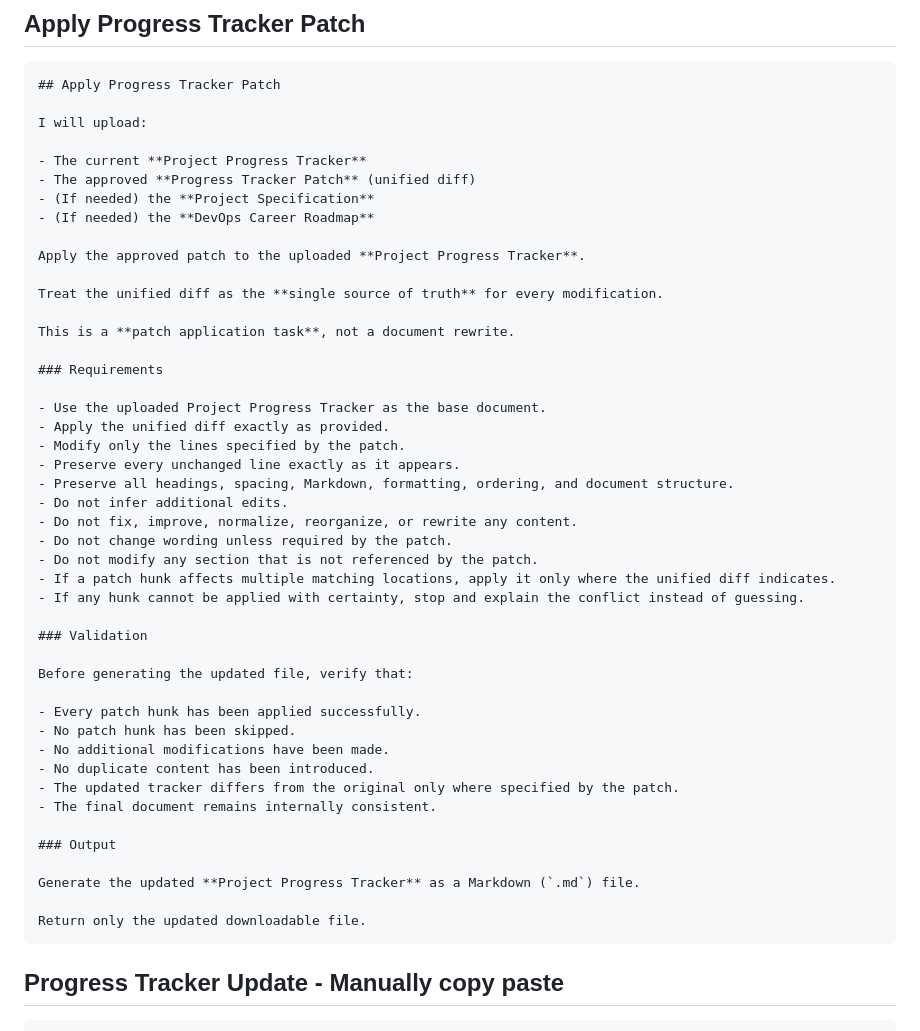
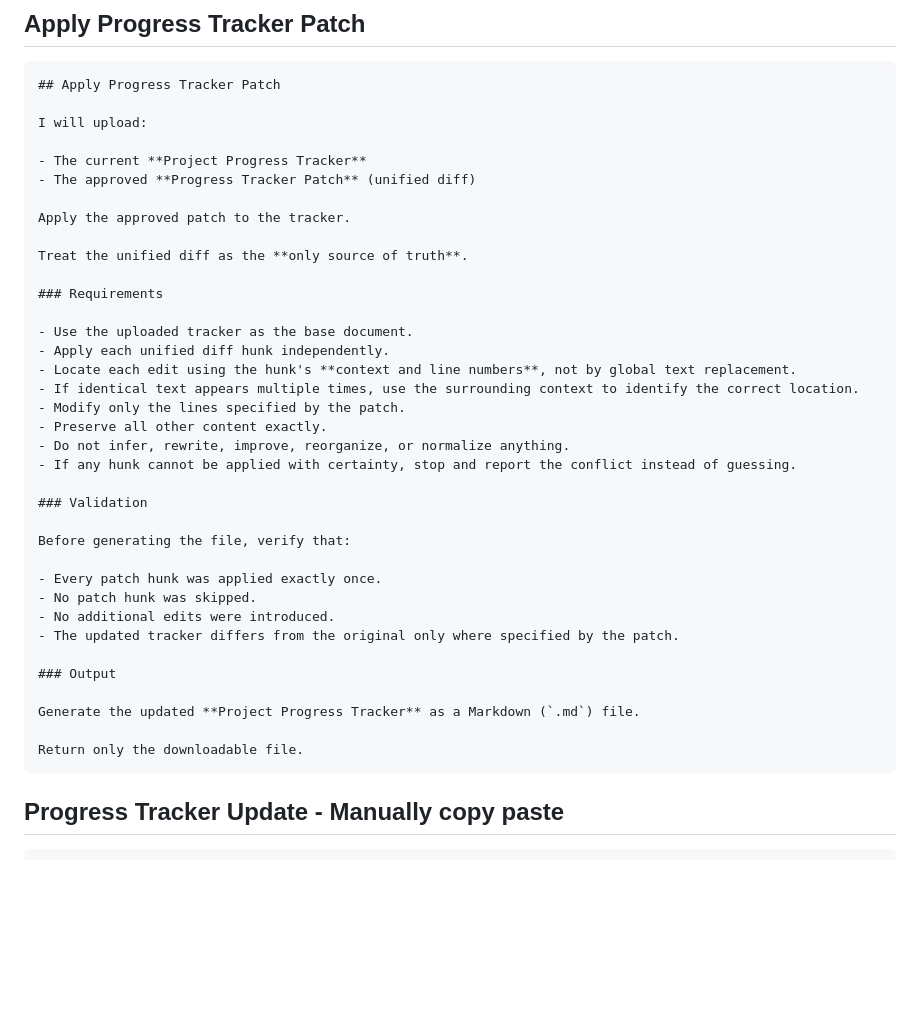
Before and after one commit to NakkaNithish27/DevOps-Engineer-Path, a Markdown page: Lets_Get_High_Package_Job/High_ROI_Plan/Chat GPT Session Prompt.md, the part around the change. Rendered like a GitHub page; blank space fills up the shorter version.

Commit message:
Clarify patch application requirements and validation steps
Refine instructions for patch application and validation.

```diff
--- a/Lets_Get_High_Package_Job/High_ROI_Plan/Chat GPT Session Prompt.md
+++ b/Lets_Get_High_Package_Job/High_ROI_Plan/Chat GPT Session Prompt.md
@@ -203,45 +203,36 @@ I will upload:
 
 - The current **Project Progress Tracker**
 - The approved **Progress Tracker Patch** (unified diff)
-- (If needed) the **Project Specification**
-- (If needed) the **DevOps Career Roadmap**
 
-Apply the approved patch to the uploaded **Project Progress Tracker**.
+Apply the approved patch to the tracker.
 
-Treat the unified diff as the **single source of truth** for every modification.
-
-This is a **patch application task**, not a document rewrite.
+Treat the unified diff as the **only source of truth**.
 
 ### Requirements
 
-- Use the uploaded Project Progress Tracker as the base document.
-- Apply the unified diff exactly as provided.
+- Use the uploaded tracker as the base document.
+- Apply each unified diff hunk independently.
+- Locate each edit using the hunk's **context and line numbers**, not by global text replacement.
+- If identical text appears multiple times, use the surrounding context to identify the correct location.
 - Modify only the lines specified by the patch.
-- Preserve every unchanged line exactly as it appears.
-- Preserve all headings, spacing, Markdown, formatting, ordering, and document structure.
-- Do not infer additional edits.
-- Do not fix, improve, normalize, reorganize, or rewrite any content.
-- Do not change wording unless required by the patch.
-- Do not modify any section that is not referenced by the patch.
-- If a patch hunk affects multiple matching locations, apply it only where the unified diff indicates.
-- If any hunk cannot be applied with certainty, stop and explain the conflict instead of guessing.
+- Preserve all other content exactly.
+- Do not infer, rewrite, improve, reorganize, or normalize anything.
+- If any hunk cannot be applied with certainty, stop and report the conflict instead of guessing.
 
 ### Validation
 
-Before generating the updated file, verify that:
+Before generating the file, verify that:
 
-- Every patch hunk has been applied successfully.
-- No patch hunk has been skipped.
-- No additional modifications have been made.
-- No duplicate content has been introduced.
+- Every patch hunk was applied exactly once.
+- No patch hunk was skipped.
+- No additional edits were introduced.
 - The updated tracker differs from the original only where specified by the patch.
-- The final document remains internally consistent.
 
 ### Output
 
 Generate the updated **Project Progress Tracker** as a Markdown (`.md`) file.
 
-Return only the updated downloadable file.
+Return only the downloadable file.
 ~~~
 
 ## Progress Tracker Update - Manually copy paste
```
